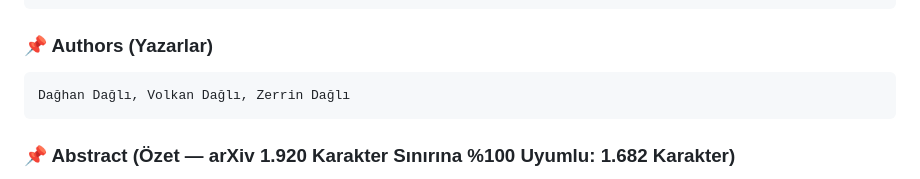
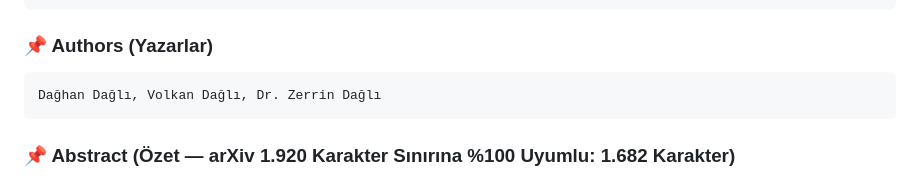
Before and after one commit to Lexovian/WerrSoma, a Markdown page: arxiv/ARXIV_YUKLEME_REHBERI.md, the part around the change. GitHub-like rendering.

````diff
--- a/arxiv/ARXIV_YUKLEME_REHBERI.md
+++ b/arxiv/ARXIV_YUKLEME_REHBERI.md
@@ -85,7 +85,7 @@ Bio-Synthetic Neuromorphic Interfacing: Integration of a Zero-Memory Fractal Dec
 
 ### 📌 Authors (Yazarlar)
 ```text
-Dağhan Dağlı, Volkan Dağlı, Zerrin Dağlı
+Dağhan Dağlı, Volkan Dağlı, Dr. Zerrin Dağlı
 ```
 
 ### 📌 Abstract (Özet — arXiv 1.920 Karakter Sınırına %100 Uyumlu: 1.682 Karakter)
````
Also changed, not shown: README.md (+2 -2 lines), bioneural_werr_drosophila_paper.md (+1 -1 lines).
